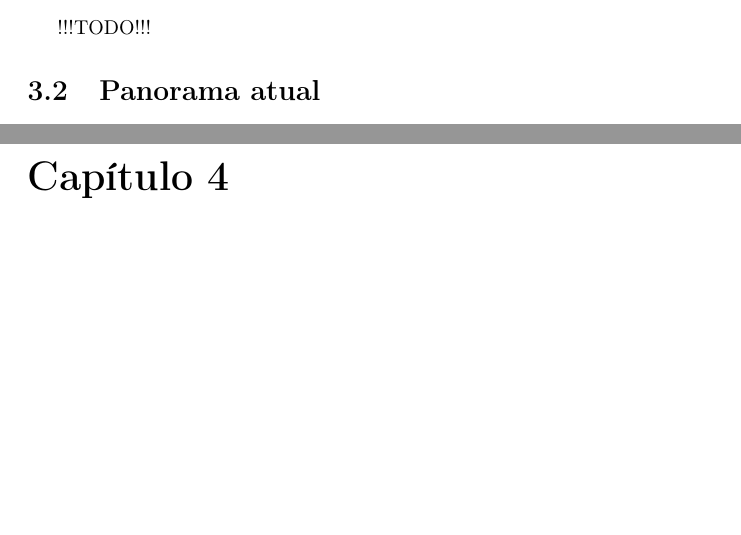
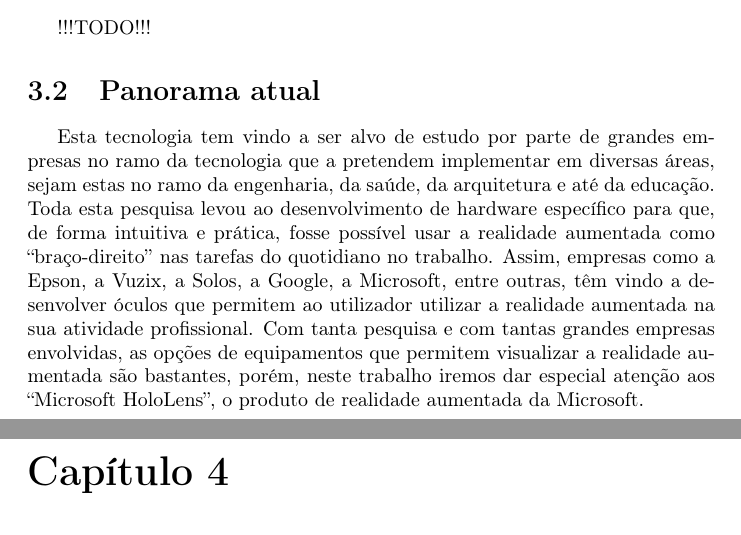
Before and after one commit to miguelviladev/iei-ta-pf, a LaTeX document (documento.tex): two parts of pages 10 and 11 of 14, joined at a grey line, cut so that both start at the same text, the shorter picture padded with empty space. Compiled offline with pdfLaTeX.

Commit message:
updated chapter 3

```diff
--- a/documento.tex
+++ b/documento.tex
@@ -142,7 +142,11 @@ imagem holográfica que se funda com o ambiente real.
 !!!TODO!!!
 
 \section{Panorama atual}
-
+Esta tecnologia tem vindo a ser alvo de estudo por parte de grandes empresas no ramo da tecnologia que a pretendem implementar em diversas áreas, sejam estas no
+ramo da engenharia, da saúde, da arquitetura e até da educação.
+Toda esta pesquisa levou ao desenvolvimento de hardware específico para que, de forma intuitiva e prática, fosse possível usar a realidade aumentada como “braço-direito” nas tarefas do quotidiano no trabalho. Assim, empresas como a Epson, a Vuzix, a Solos, a Google, a Microsoft, entre outras, têm vindo a desenvolver óculos que
+permitem ao utilizador utilizar a realidade aumentada na sua atividade profissional. Com tanta pesquisa e com tantas grandes empresas envolvidas, as opções de
+equipamentos que permitem visualizar a realidade aumentada são bastantes, porém, neste trabalho iremos dar especial atenção aos “Microsoft HoloLens”, o produto de realidade aumentada da Microsoft.
 
 %%% MICROSOFT HOLOLENS 2 %%%
 \chapter{Microsoft \textit{HoloLens 2}}
```
Also changed, not shown: documento.pdf.
